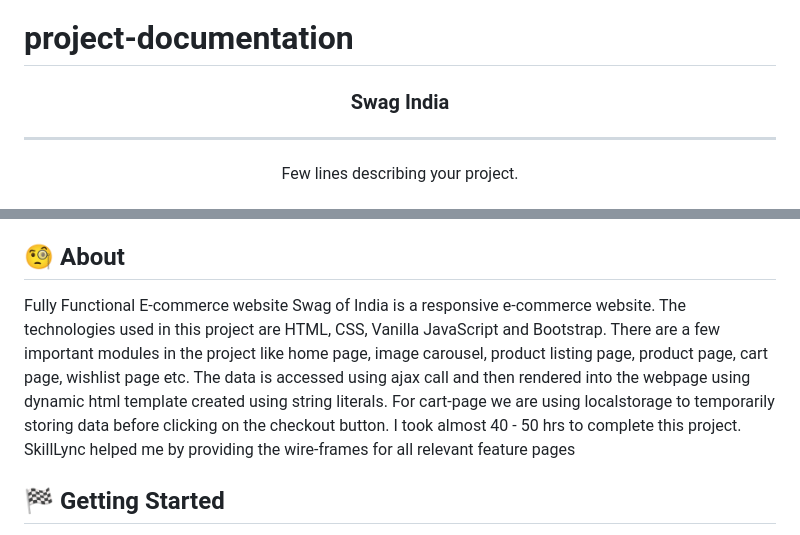
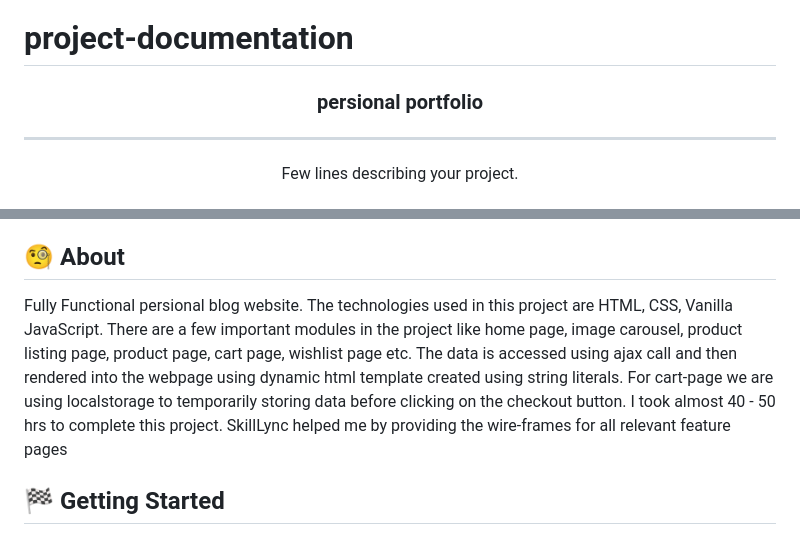
Before and after one commit to Assistantsir22/persional-portfolio, a Markdown page: README.md, 2 parts joined by grey strips. Drawn GitHub-style.

```diff
--- a/README.md
+++ b/README.md
@@ -10,7 +10,7 @@
 </p> -->
 
 
-<h3 align="center">Swag India</h3>
+<h3 align="center">persional portfolio</h3>
 
 ---
 
@@ -30,7 +30,7 @@
 - [Acknowledgments](#acknowledgement)
 
 ## 🧐 About <a name = "about"></a>
-Fully Functional E-commerce website Swag of India is a responsive e-commerce website. The technologies used in this project are HTML, CSS, Vanilla JavaScript and Bootstrap. There are a few important modules in the project like home page, image carousel, product listing page, product page, cart page, wishlist page etc. The data is accessed using ajax call and then rendered into the webpage using dynamic html template created using string literals. For cart-page we are using localstorage to temporarily storing data before clicking on the checkout button. I took almost 40 - 50 hrs to complete this project. SkillLync helped me by providing the wire-frames for all relevant feature pages
+Fully Functional persional blog website. The technologies used in this project are HTML, CSS, Vanilla JavaScript. There are a few important modules in the project like home page, image carousel, product listing page, product page, cart page, wishlist page etc. The data is accessed using ajax call and then rendered into the webpage using dynamic html template created using string literals. For cart-page we are using localstorage to temporarily storing data before clicking on the checkout button. I took almost 40 - 50 hrs to complete this project. SkillLync helped me by providing the wire-frames for all relevant feature pages
 
 ## 🏁 Getting Started <a name = "getting_started"></a>
 These instructions will get you a copy of the project up and running on your local machine for development and testing purposes. See [deployment](#deployment) for notes on how to deploy the project on a live system.
```
Also changed, not shown: other parts of README.md (+1 -1 lines).
